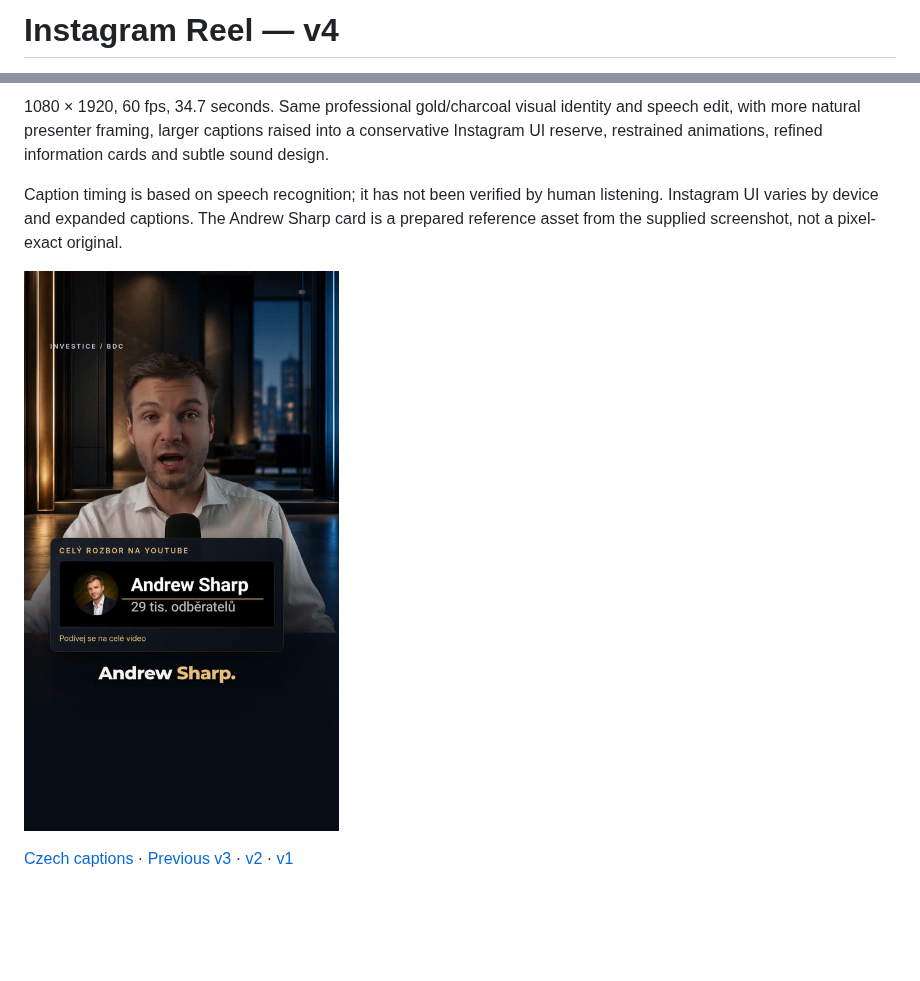
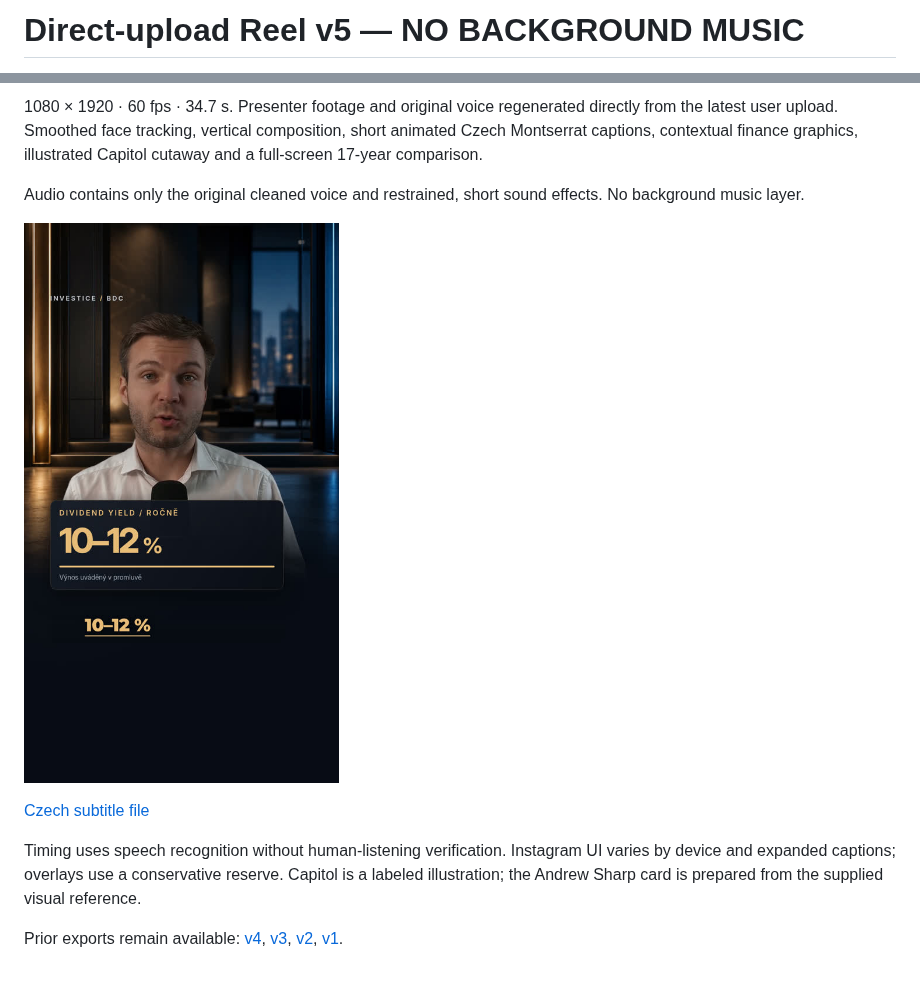
Before and after one commit to llukassafr-hub/lukassafr, a Markdown page: README.md, 2 parts joined by grey strips. Rendered like a GitHub page; pictures changed too: preview-v5.jpg (added); blank space fills up the shorter version.

Commit message:
Add direct-upload Reel with face tracking and no background music

```diff
--- a/README.md
+++ b/README.md
@@ -1,2 +1,2 @@
-# Instagram Reel — v4
+# Direct-upload Reel v5 — NO BACKGROUND MUSIC
 
@@ -4,8 +4,12 @@
 
-1080 × 1920, 60 fps, 34.7 seconds. Same professional gold/charcoal visual identity and speech edit, with more natural presenter framing, larger captions raised into a conservative Instagram UI reserve, restrained animations, refined information cards and subtle sound design.
+1080 × 1920 · 60 fps · 34.7 s. Presenter footage and original voice regenerated directly from the latest user upload. Smoothed face tracking, vertical composition, short animated Czech Montserrat captions, contextual finance graphics, illustrated Capitol cutaway and a full-screen 17-year comparison.
 
-Caption timing is based on speech recognition; it has not been verified by human listening. Instagram UI varies by device and expanded captions. The Andrew Sharp card is a prepared reference asset from the supplied screenshot, not a pixel-exact original.
+Audio contains only the original cleaned voice and restrained, short sound effects. No background music layer.
 
-![Preview](preview-v4.jpg)
+![Preview](preview-v5.jpg)
 
-[Czech captions](reel-instagram-v4.cs.srt) · [Previous v3](reel-retention-v3.mp4) · [v2](reel-premium-60fps.mp4) · [v1](reel.mp4)
+[Czech subtitle file](reel-direct-v5.cs.srt)
+
+Timing uses speech recognition without human-listening verification. Instagram UI varies by device and expanded captions; overlays use a conservative reserve. Capitol is a labeled illustration; the Andrew Sharp card is prepared from the supplied visual reference.
+
+Prior exports remain available: [v4](reel-instagram-v4.mp4), [v3](reel-retention-v3.mp4), [v2](reel-premium-60fps.mp4), [v1](reel.mp4).
```
Also changed, not shown: other parts of README.md (+1 -1 lines), 2 other files.
